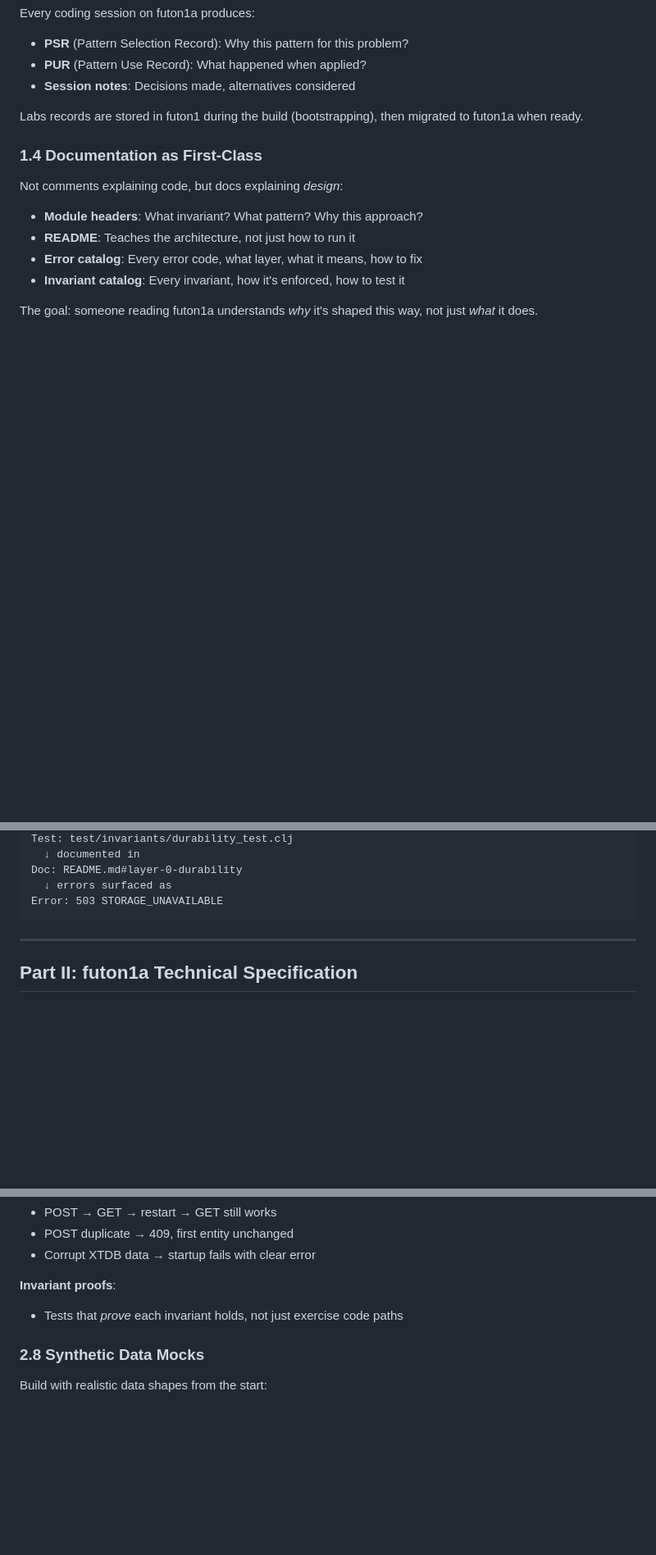
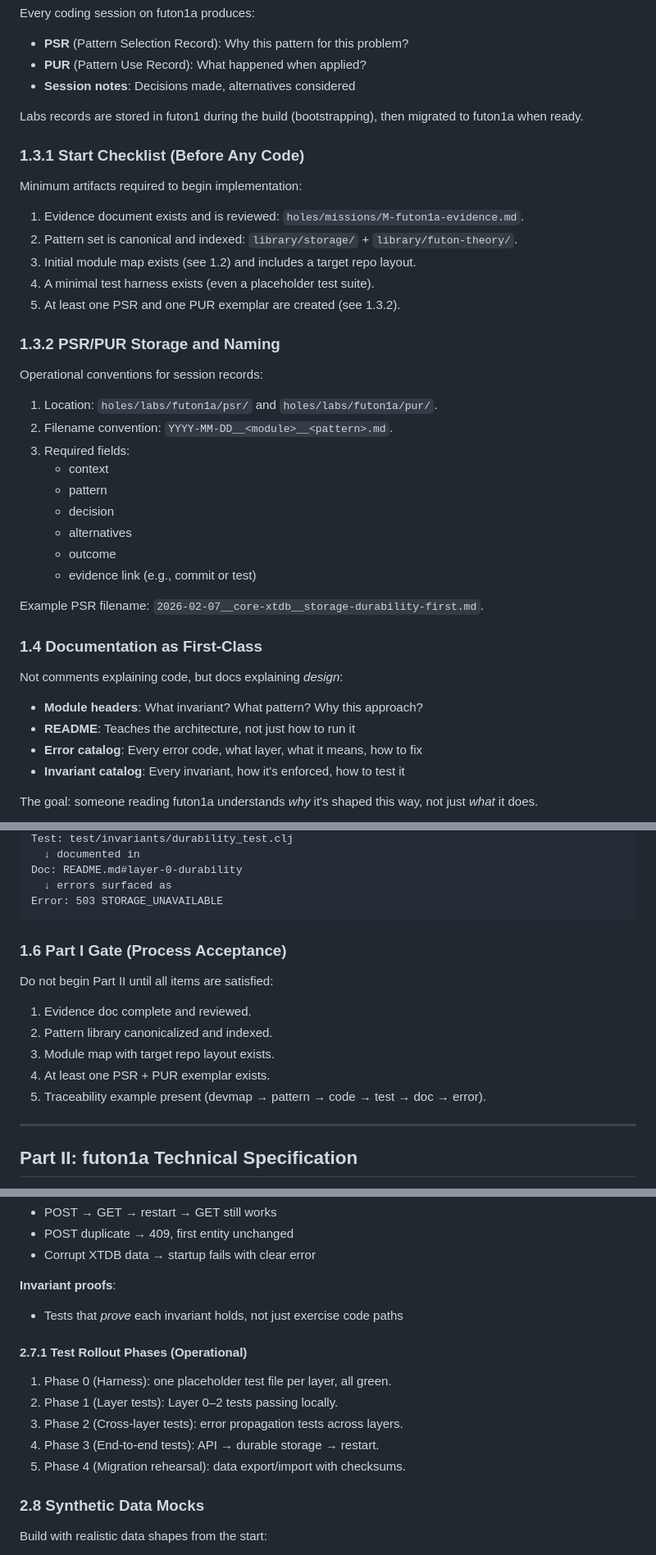
Before and after one commit to tothedarktowercame/futon3, a Markdown page: holes/missions/M-futon1a-rebuild.md, 3 parts joined by grey strips. Shown at 82% size. Drawn GitHub-style; blank space fills up the shorter version.

Commit message:
Operationalize futon1a mission

````diff
--- a/holes/missions/M-futon1a-rebuild.md
+++ b/holes/missions/M-futon1a-rebuild.md
@@ -108,6 +108,32 @@ Every coding session on futon1a produces:
 Labs records are stored in futon1 during the build (bootstrapping), then
 migrated to futon1a when ready.
 
+### 1.3.1 Start Checklist (Before Any Code)
+
+Minimum artifacts required to begin implementation:
+
+1. Evidence document exists and is reviewed: `holes/missions/M-futon1a-evidence.md`.
+2. Pattern set is canonical and indexed: `library/storage/` + `library/futon-theory/`.
+3. Initial module map exists (see 1.2) and includes a target repo layout.
+4. A minimal test harness exists (even a placeholder test suite).
+5. At least one PSR and one PUR exemplar are created (see 1.3.2).
+
+### 1.3.2 PSR/PUR Storage and Naming
+
+Operational conventions for session records:
+
+1. Location: `holes/labs/futon1a/psr/` and `holes/labs/futon1a/pur/`.
+2. Filename convention: `YYYY-MM-DD__<module>__<pattern>.md`.
+3. Required fields:
+   - context
+   - pattern
+   - decision
+   - alternatives
+   - outcome
+   - evidence link (e.g., commit or test)
+
+Example PSR filename: `2026-02-07__core-xtdb__storage-durability-first.md`.
+
 ### 1.4 Documentation as First-Class
 
 Not comments explaining code, but docs explaining *design*:
@@ -137,6 +163,16 @@ Doc: README.md#layer-0-durability
   ↓ errors surfaced as
 Error: 503 STORAGE_UNAVAILABLE
 ```
+
+### 1.6 Part I Gate (Process Acceptance)
+
+Do not begin Part II until all items are satisfied:
+
+1. Evidence doc complete and reviewed.
+2. Pattern library canonicalized and indexed.
+3. Module map with target repo layout exists.
+4. At least one PSR + PUR exemplar exists.
+5. Traceability example present (devmap → pattern → code → test → doc → error).
 
 ---
 
@@ -338,6 +390,14 @@ or explicitly removed. No ghost capabilities.
 **Invariant proofs**:
 - Tests that *prove* each invariant holds, not just exercise code paths
 
+#### 2.7.1 Test Rollout Phases (Operational)
+
+1. Phase 0 (Harness): one placeholder test file per layer, all green.
+2. Phase 1 (Layer tests): Layer 0–2 tests passing locally.
+3. Phase 2 (Cross-layer tests): error propagation tests across layers.
+4. Phase 3 (End-to-end tests): API → durable storage → restart.
+5. Phase 4 (Migration rehearsal): data export/import with checksums.
+
 ### 2.8 Synthetic Data Mocks
 
 Build with realistic data shapes from the start:
````
Also changed, not shown: other parts of holes/missions/M-futon1a-rebuild.md (+24 -0 lines).
